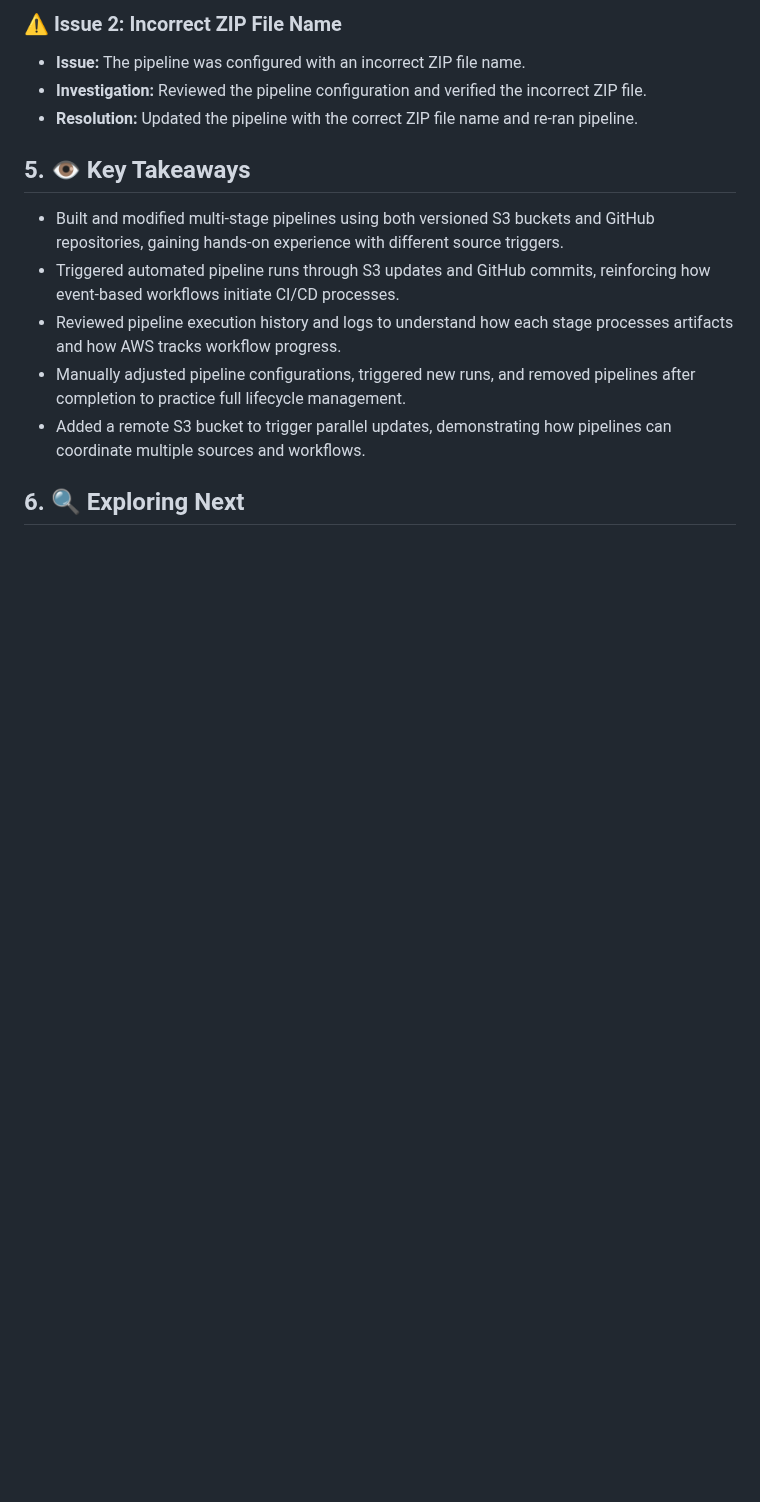
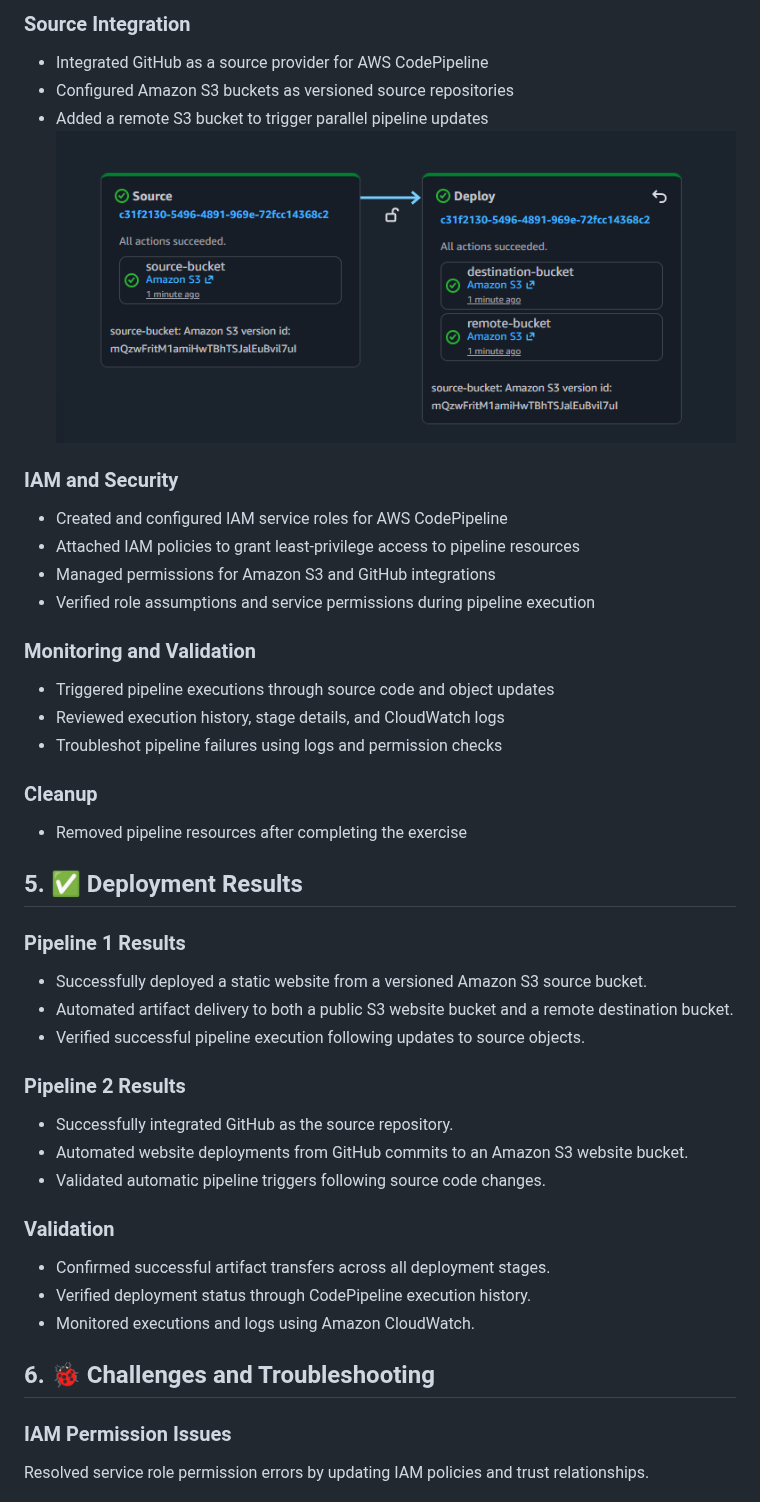
Before and after one commit to stefan-architects/code-pipeline, a Markdown page: code-pipeline-s3-website/README.md.md, the part around one of its changes. Rendered like a GitHub page; pictures changed too: code-pipeline-s3-website/demo-pipleline-s3.png (added); blank space fills up the shorter version.

```diff
--- a/code-pipeline-s3-website/README.md.md
+++ b/code-pipeline-s3-website/README.md.md
@@ -29,14 +37,41 @@ This README covers two CodePipeline deployments designed to help learn the basic
 
-### ⚠️ Issue 2: Incorrect ZIP File Name
-- **Issue:** The pipeline was configured with an incorrect ZIP file name.
-- **Investigation:** Reviewed the pipeline configuration and verified the incorrect ZIP file.
-- **Resolution:** Updated the pipeline with the correct ZIP file name and re-ran pipeline.
+### Source Integration
+- Integrated GitHub as a source provider for AWS CodePipeline
+- Configured Amazon S3 buckets as versioned source repositories
+- Added a remote S3 bucket to trigger parallel pipeline updates
+![alt text](demo-pipleline-s3.png)
 
-## 5. 👁️ Key Takeaways
-- Built and modified multi‑stage pipelines using both versioned S3 buckets and GitHub repositories, gaining hands‑on experience with different source triggers.
-- Triggered automated pipeline runs through S3 updates and GitHub commits, reinforcing how event‑based workflows initiate CI/CD processes.
-- Reviewed pipeline execution history and logs to understand how each stage processes artifacts and how AWS tracks workflow progress.
-- Manually adjusted pipeline configurations, triggered new runs, and removed pipelines after completion to practice full lifecycle management.
-- Added a remote S3 bucket to trigger parallel updates, demonstrating how pipelines can coordinate multiple sources and workflows.
+### IAM and Security
+- Created and configured IAM service roles for AWS CodePipeline
+- Attached IAM policies to grant least-privilege access to pipeline resources
+- Managed permissions for Amazon S3 and GitHub integrations
+- Verified role assumptions and service permissions during pipeline execution
 
-## 6. 🔍 Exploring Next
+### Monitoring and Validation
+- Triggered pipeline executions through source code and object updates
+- Reviewed execution history, stage details, and CloudWatch logs
+- Troubleshot pipeline failures using logs and permission checks
+
+### Cleanup
+- Removed pipeline resources after completing the exercise
+
+## 5. ✅ Deployment Results
+### Pipeline 1 Results
+- Successfully deployed a static website from a versioned Amazon S3 source bucket.
+- Automated artifact delivery to both a public S3 website bucket and a remote destination bucket.
+- Verified successful pipeline execution following updates to source objects.
+
+### Pipeline 2 Results
+- Successfully integrated GitHub as the source repository.
+- Automated website deployments from GitHub commits to an Amazon S3 website bucket.
+- Validated automatic pipeline triggers following source code changes.
+
+### Validation
+- Confirmed successful artifact transfers across all deployment stages.
+- Verified deployment status through CodePipeline execution history.
+- Monitored executions and logs using Amazon CloudWatch.
+
+## 6. 🐞 Challenges and Troubleshooting
+### IAM Permission Issues
+Resolved service role permission errors by updating IAM policies and trust relationships.
+
```
Also changed, not shown: other parts of code-pipeline-s3-website/README.md.md (+40 -22 lines), code-pipeline-s3-website/demo-pipleline-github.png (added).
